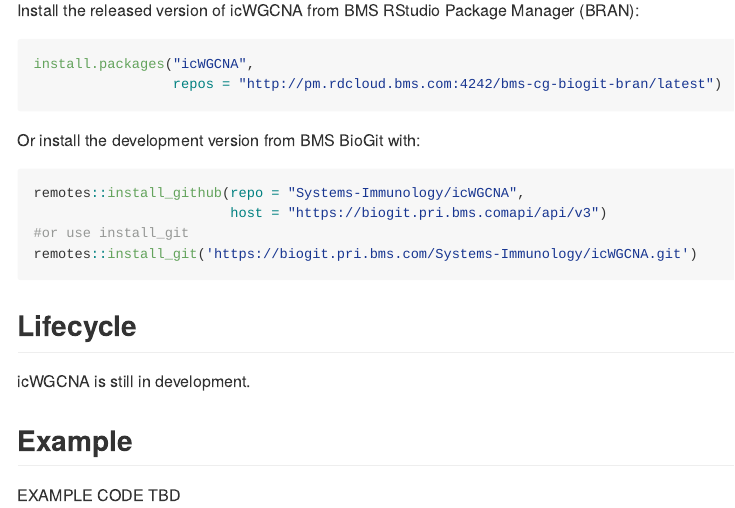
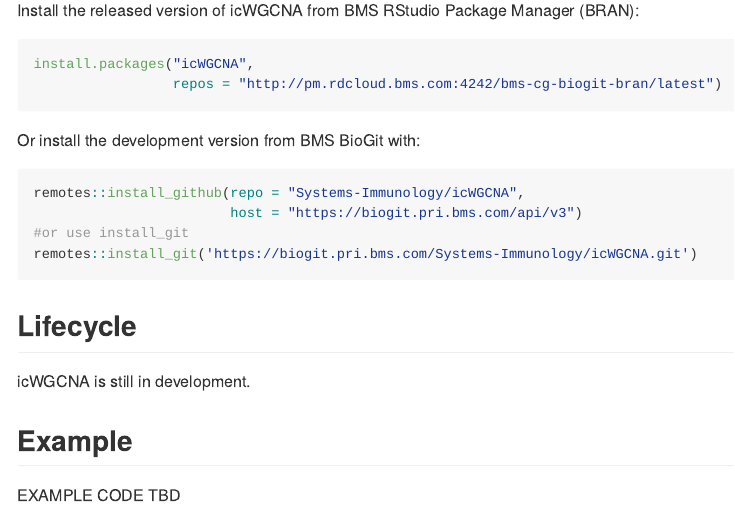
Before and after one commit to Systems-Methods/icWGCNA, an R Markdown document (README.Rmd): the page in a window 1100 px wide, from 760 px down. Rendered offline with R 4.5, knitr and Pandoc, with nearby package versions; badge pictures from the web are left out.

Commit message:
Fix typo in reamde and rebuild website

````diff
--- a/README.Rmd
+++ b/README.Rmd
@@ -48,7 +48,7 @@
 
 ```{r, eval=FALSE}
 remotes::install_github(repo = "Systems-Immunology/icWGCNA",
-                        host = "https://biogit.pri.bms.comapi/api/v3")
+                        host = "https://biogit.pri.bms.com/api/v3")
 #or use install_git
 remotes::install_git('https://biogit.pri.bms.com/Systems-Immunology/icWGCNA.git')
 ```
````
Also changed, not shown: README.md, docs/pkgdown.yml, docs/search.json, 1 other file.
